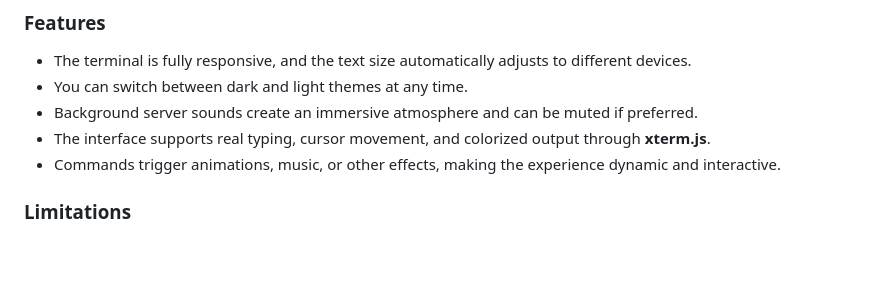
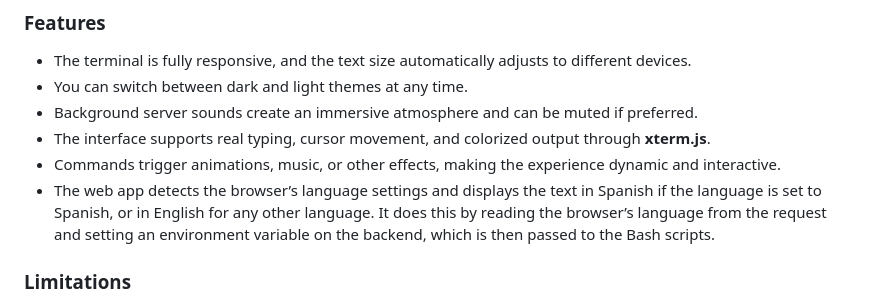
Before and after one commit to elielberra/terminal-app, a Markdown page: README.md, the part around the change. Rendered like a GitHub page; blank space fills up the shorter version.

Commit message:
docs: language support

```diff
--- a/README.md
+++ b/README.md
@@ -32,6 +32,7 @@ There isn’t a typical user interface, everything happens inside the terminal w
 - Background server sounds create an immersive atmosphere and can be muted if preferred.
 - The interface supports real typing, cursor movement, and colorized output through **xterm.js**.
 - Commands trigger animations, music, or other effects, making the experience dynamic and interactive.
+- The web app detects the browser’s language settings and displays the text in Spanish if the language is set to Spanish, or in English for any other language. It does this by reading the browser’s language from the request and setting an environment variable on the backend, which is then passed to the Bash scripts.
 
 ### Limitations
 - A terminal is meant to be used on a PC. Using it from a phone is uncomfrotable. On top of that, the developers of xterm didn't provide a lot of support for mobile and that makes it posibilities limited, you might experience issues with scrolling or other features. As mentioned in a <a href="https://github.com/xtermjs/xterm.js/issues/5377#issuecomment-3094609703 " target="_blank">GitHub issue</a>, the xterm.js maintainers do not plan to address these mobile limitations in the future.
```
